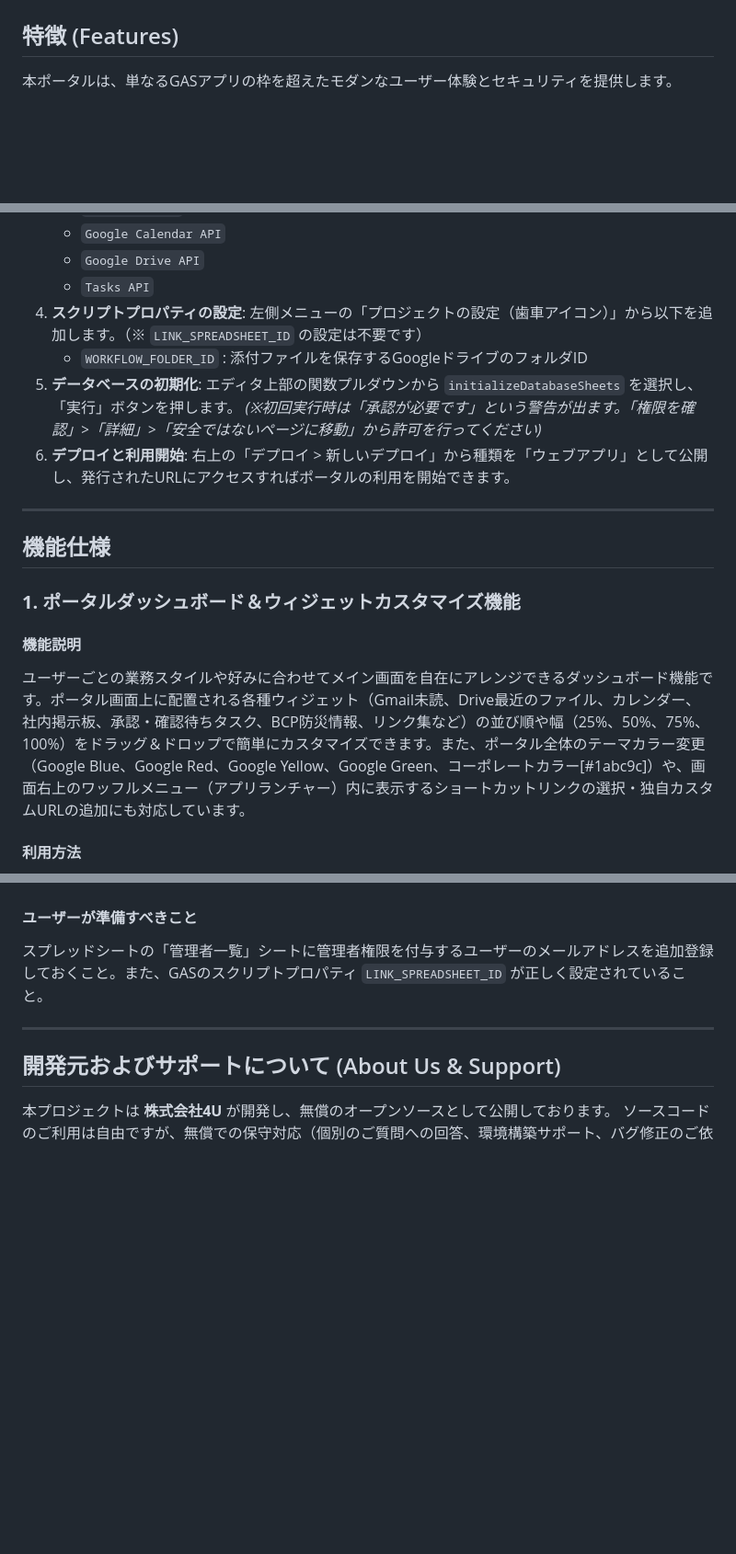
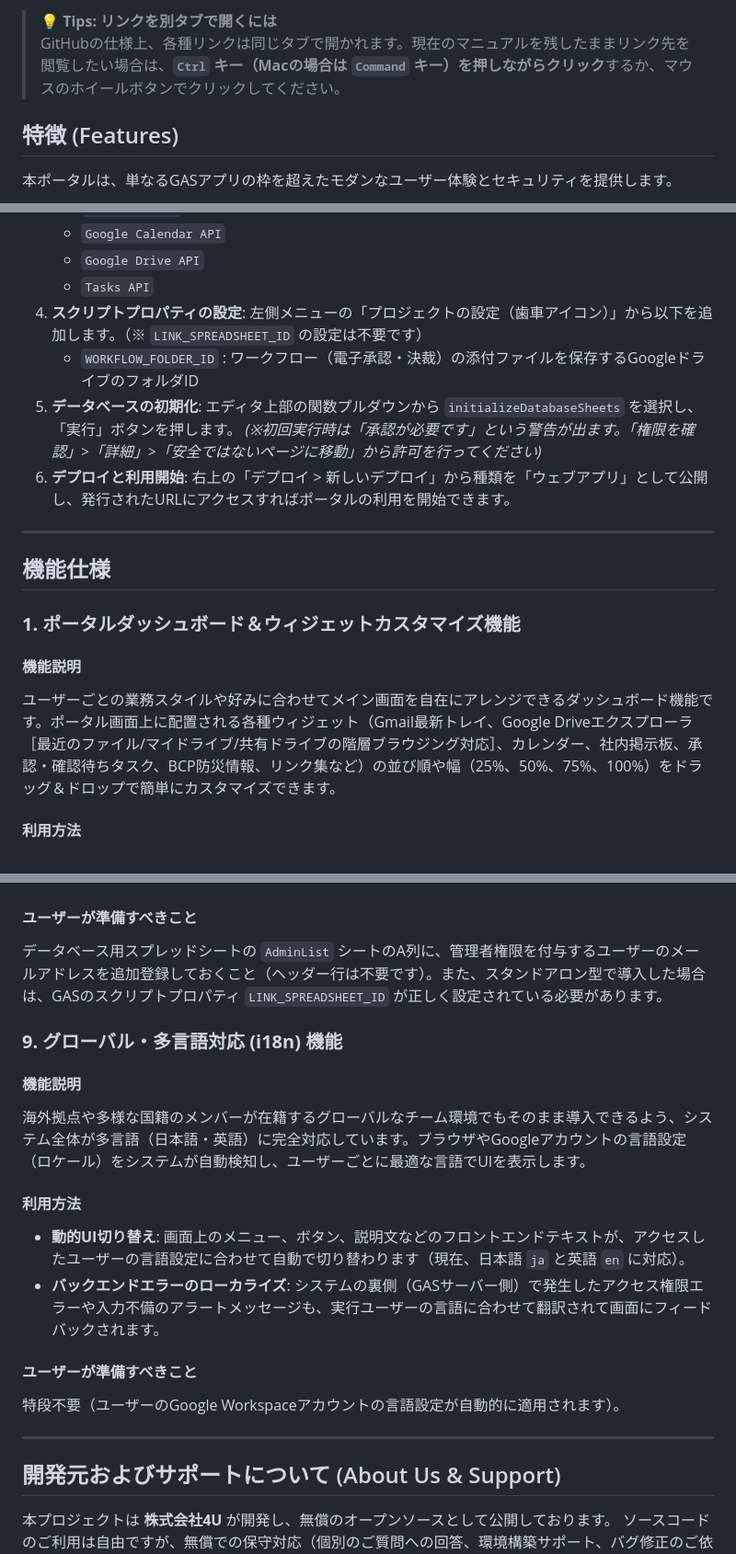
Before and after one commit to kotakahashi-4u/GoogleWorkspacePortal, a Markdown page: README.md, 3 parts joined by grey strips. Shown at 92% size. Rendered like a GitHub page; blank space fills up the shorter version.

```diff
--- a/README.md
+++ b/README.md
@@ -8,4 +8,7 @@ Google Workspace (Google Apps Script) だけで構築された、高速・高機
 
+> **💡 Tips: リンクを別タブで開くには**
+> GitHubの仕様上、各種リンクは同じタブで開かれます。現在のマニュアルを残したままリンク先を閲覧したい場合は、**`Ctrl` キー（Macの場合は `Command` キー）を押しながらクリック**するか、マウスのホイールボタンでクリックしてください。
+>
 ## 特徴 (Features)
 
 本ポータルは、単なるGASアプリの枠を超えたモダンなユーザー体験とセキュリティを提供します。
@@ -60,7 +63,7 @@ Google Workspace (Google Apps Script) だけで構築された、高速・高機
    * `Google Drive API`
    * `Tasks API`
 4. **スクリプトプロパティの設定**: 左側メニューの「プロジェクトの設定（歯車アイコン）」から以下を追加します。（※ `LINK_SPREADSHEET_ID` の設定は不要です）
-   * `WORKFLOW_FOLDER_ID` : 添付ファイルを保存するGoogleドライブのフォルダID
+   * `WORKFLOW_FOLDER_ID` : ワークフロー（電子承認・決裁）の添付ファイルを保存するGoogleドライブのフォルダID
 5. **データベースの初期化**: エディタ上部の関数プルダウンから `initializeDatabaseSheets` を選択し、「実行」ボタンを押します。
    *(※初回実行時は「承認が必要です」という警告が出ます。「権限を確認」>「詳細」>「安全ではないページに移動」から許可を行ってください)*
 6. **デプロイと利用開始**: 右上の「デプロイ > 新しいデプロイ」から種類を「ウェブアプリ」として公開し、発行されたURLにアクセスすればポータルの利用を開始できます。
@@ -73,7 +76,7 @@ Google Workspace (Google Apps Script) だけで構築された、高速・高機
 
 #### **機能説明**
 
-ユーザーごとの業務スタイルや好みに合わせてメイン画面を自在にアレンジできるダッシュボード機能です。ポータル画面上に配置される各種ウィジェット（Gmail未読、Drive最近のファイル、カレンダー、社内掲示板、承認・確認待ちタスク、BCP防災情報、リンク集など）の並び順や幅（25%、50%、75%、100%）をドラッグ＆ドロップで簡単にカスタマイズできます。また、ポータル全体のテーマカラー変更（Google Blue、Google Red、Google Yellow、Google Green、コーポレートカラー\[\#1abc9c\]）や、画面右上のワッフルメニュー（アプリランチャー）内に表示するショートカットリンクの選択・独自カスタムURLの追加にも対応しています。
+ユーザーごとの業務スタイルや好みに合わせてメイン画面を自在にアレンジできるダッシュボード機能です。ポータル画面上に配置される各種ウィジェット（Gmail最新トレイ、Google Driveエクスプローラ［最近のファイル/マイドライブ/共有ドライブの階層ブラウジング対応］、カレンダー、社内掲示板、承認・確認待ちタスク、BCP防災情報、リンク集など）の並び順や幅（25%、50%、75%、100%）をドラッグ＆ドロップで簡単にカスタマイズできます。
 
 #### **利用方法**
 
@@ -216,7 +219,22 @@ Google Cloud Searchが利用可能なGoogle Workspaceライセンス（Business
 
 #### **ユーザーが準備すべきこと**
 
-スプレッドシートの「管理者一覧」シートに管理者権限を付与するユーザーのメールアドレスを追加登録しておくこと。また、GASのスクリプトプロパティ `LINK_SPREADSHEET_ID` が正しく設定されていること。
+データベース用スプレッドシートの `AdminList` シートのA列に、管理者権限を付与するユーザーのメールアドレスを追加登録しておくこと（ヘッダー行は不要です）。また、スタンドアロン型で導入した場合は、GASのスクリプトプロパティ `LINK_SPREADSHEET_ID` が正しく設定されている必要があります。
+
+### **9. グローバル・多言語対応 (i18n) 機能**
+
+#### **機能説明**
+
+海外拠点や多様な国籍のメンバーが在籍するグローバルなチーム環境でもそのまま導入できるよう、システム全体が多言語（日本語・英語）に完全対応しています。ブラウザやGoogleアカウントの言語設定（ロケール）をシステムが自動検知し、ユーザーごとに最適な言語でUIを表示します。
+
+#### **利用方法**
+
+* **動的UI切り替え**: 画面上のメニュー、ボタン、説明文などのフロントエンドテキストが、アクセスしたユーザーの言語設定に合わせて自動で切り替わります（現在、日本語 `ja` と英語 `en` に対応）。
+* **バックエンドエラーのローカライズ**: システムの裏側（GASサーバー側）で発生したアクセス権限エラーや入力不備のアラートメッセージも、実行ユーザーの言語に合わせて翻訳されて画面にフィードバックされます。
+
+#### **ユーザーが準備すべきこと**
+
+特段不要（ユーザーのGoogle Workspaceアカウントの言語設定が自動的に適用されます）。
 
 ---
 
```
Also changed, not shown: other parts of README.md (+8 -8 lines).
